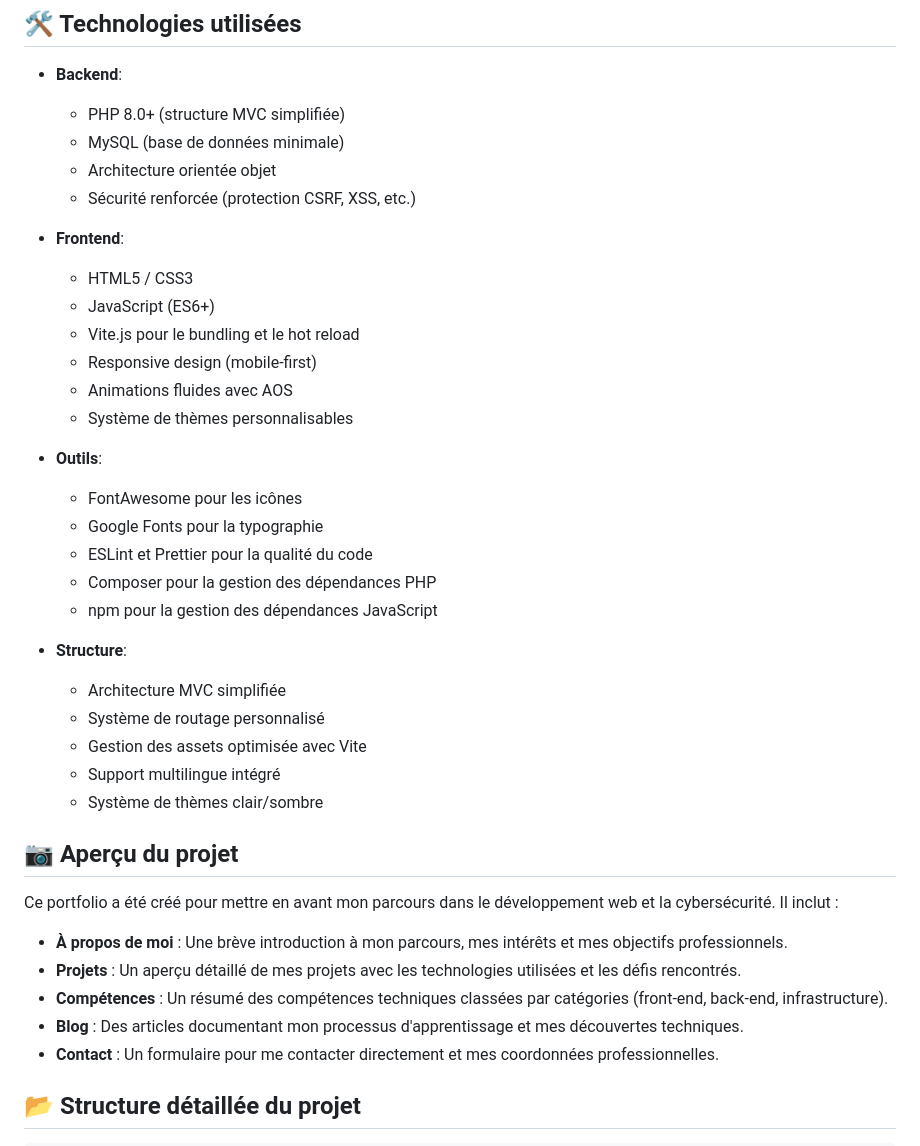
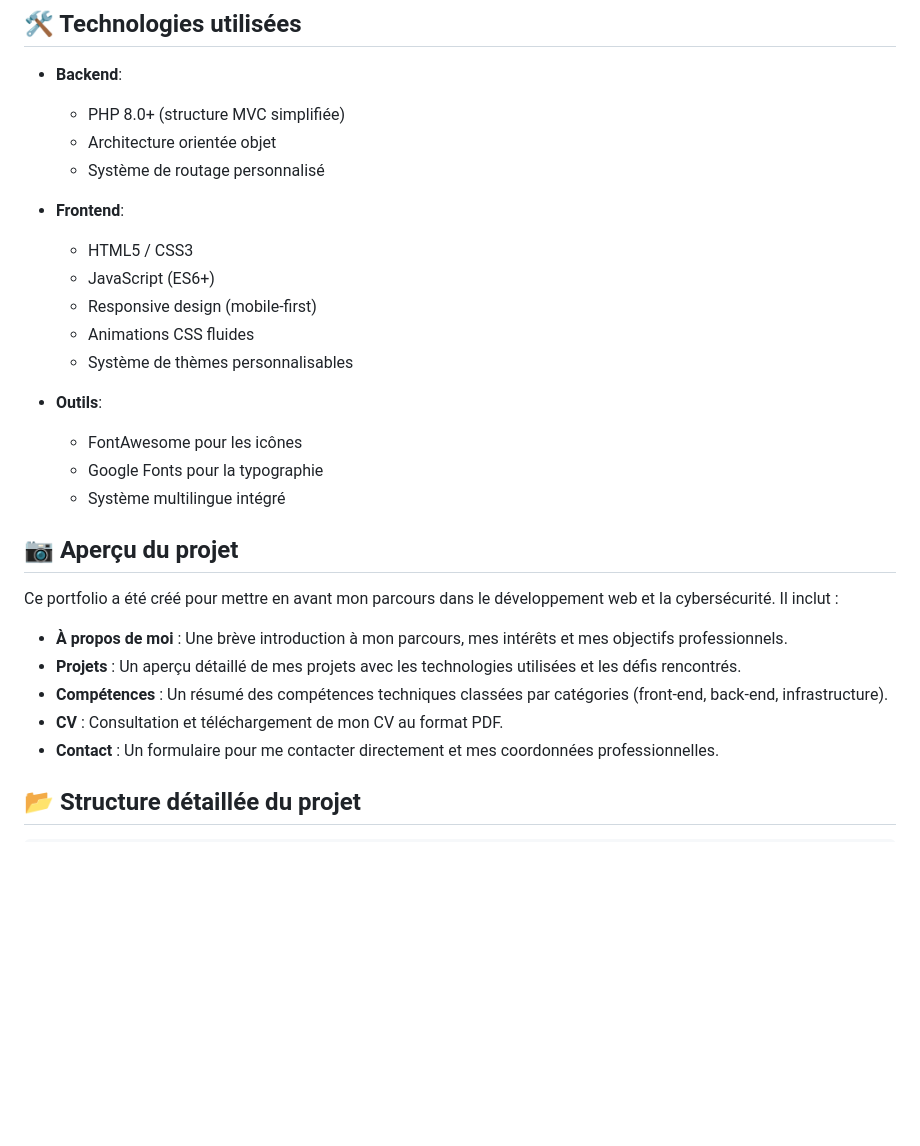
Before and after one commit to MentalOfCrow/dev-portfolio, a Markdown page: README.md, the part around the change printed below. Rendered like a GitHub page; blank space fills up the shorter version.

```diff
--- a/README.md
+++ b/README.md
@@ -22,31 +22,20 @@ Site portfolio professionnel présentant mes projets, compétences et expérienc
 
 - **Backend**:
   - PHP 8.0+ (structure MVC simplifiée)
-  - MySQL (base de données minimale)
   - Architecture orientée objet
-  - Sécurité renforcée (protection CSRF, XSS, etc.)
+  - Système de routage personnalisé
 
 - **Frontend**:
   - HTML5 / CSS3
   - JavaScript (ES6+)
-  - Vite.js pour le bundling et le hot reload
   - Responsive design (mobile-first)
-  - Animations fluides avec AOS
+  - Animations CSS fluides
   - Système de thèmes personnalisables
 
 - **Outils**:
   - FontAwesome pour les icônes
   - Google Fonts pour la typographie
-  - ESLint et Prettier pour la qualité du code
-  - Composer pour la gestion des dépendances PHP
-  - npm pour la gestion des dépendances JavaScript
-
-- **Structure**:
-  - Architecture MVC simplifiée
-  - Système de routage personnalisé
-  - Gestion des assets optimisée avec Vite
-  - Support multilingue intégré
-  - Système de thèmes clair/sombre
+  - Système multilingue intégré
 
 ## 📷 Aperçu du projet
 
@@ -55,7 +44,7 @@ Ce portfolio a été créé pour mettre en avant mon parcours dans le développe
 - **À propos de moi** : Une brève introduction à mon parcours, mes intérêts et mes objectifs professionnels.
 - **Projets** : Un aperçu détaillé de mes projets avec les technologies utilisées et les défis rencontrés.
 - **Compétences** : Un résumé des compétences techniques classées par catégories (front-end, back-end, infrastructure).
-- **Blog** : Des articles documentant mon processus d'apprentissage et mes découvertes techniques.
+- **CV** : Consultation et téléchargement de mon CV au format PDF.
 - **Contact** : Un formulaire pour me contacter directement et mes coordonnées professionnelles.
 
 ## 📂 Structure détaillée du projet
```
Also changed, not shown: other parts of README.md (+37 -61 lines).
